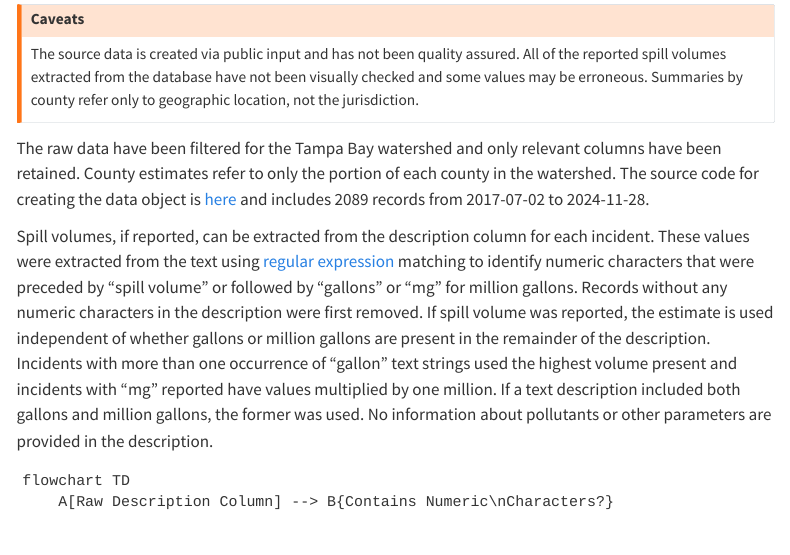
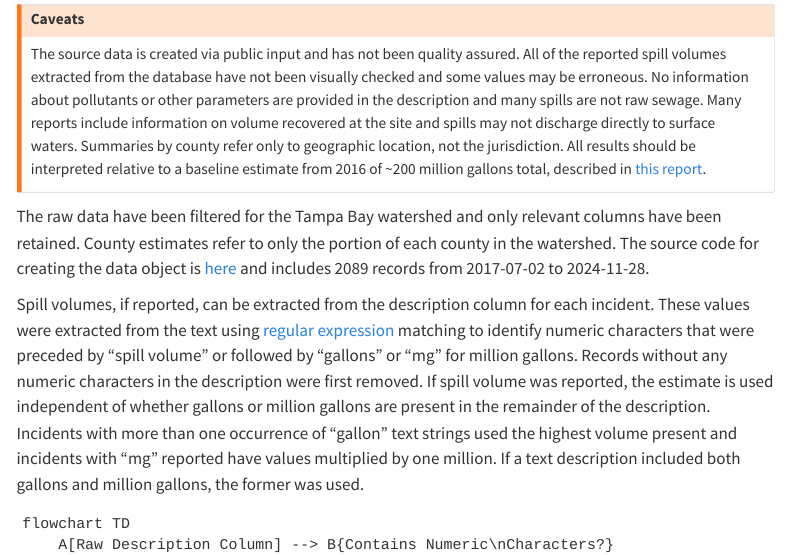
Before and after one commit to tbep-tech/sso-reporting, a Quarto document (docs/sso-reporting.qmd): the page in a window 1100 px wide, from 360 px down. Rendered offline with R 4.5, knitr and Pandoc in place of Quarto, with nearby package versions; some code elsewhere in the file could not run offline; menus at the side of the page are left out.

Commit message:
update caveats

````diff
--- a/docs/sso-reporting.qmd
+++ b/docs/sso-reporting.qmd
@@ -51,12 +51,12 @@ The following is an evaluation of FDEP spill incident reports for Tampa Bay, ava
 
 ::: {.callout-warning}
 ## Caveats
-The source data is created via public input and has not been quality assured. All of the reported spill volumes extracted from the database have not been visually checked and some values may be erroneous.  Summaries by county refer only to geographic location, not the jurisdiction.
+The source data is created via public input and has not been quality assured. All of the reported spill volumes extracted from the database have not been visually checked and some values may be erroneous.  No information about pollutants or other parameters are provided in the description and many spills are not raw sewage.  Many reports include information on volume recovered at the site and spills may not discharge directly to surface waters.  Summaries by county refer only to geographic location, not the jurisdiction.  All results should be interpreted relative to a baseline estimate from 2016 of ~200 million gallons total, described in [this report](https://floridadep.gov/sites/default/files/Final%20Report_Evaluation%20of%20SSO%20and%20Unpermitted%20Discharges%2001_06_17.pdf).
 :::
 
 The raw data have been filtered for the Tampa Bay watershed and only relevant columns have been retained.  County estimates refer to only the portion of each county in the watershed. The source code for creating the data object is [here](https://github.com/tbep-tech/sso-reporting/blob/main/R/dat_proc.R) and includes `r nrow(rprt)` records from `r min(rprt$date)` to `r max(rprt$date)`.
 
-Spill volumes, if reported, can be extracted from the description column for each incident.  These values were extracted from the text using [regular expression](https://en.wikipedia.org/wiki/Regular_expression) matching to identify numeric characters that were preceded by "spill volume" or followed by "gallons" or "mg" for million gallons.  Records without any numeric characters in the description were first removed.  If spill volume was reported, the estimate is used independent of whether gallons or million gallons are present in the remainder of the description. Incidents with more than one occurrence of "gallon" text strings used the highest volume present and incidents with "mg" reported have values multiplied by one million.  If a text description included both gallons and million gallons, the former was used. No information about pollutants or other parameters are provided in the description.
+Spill volumes, if reported, can be extracted from the description column for each incident.  These values were extracted from the text using [regular expression](https://en.wikipedia.org/wiki/Regular_expression) matching to identify numeric characters that were preceded by "spill volume" or followed by "gallons" or "mg" for million gallons.  Records without any numeric characters in the description were first removed.  If spill volume was reported, the estimate is used independent of whether gallons or million gallons are present in the remainder of the description. Incidents with more than one occurrence of "gallon" text strings used the highest volume present and incidents with "mg" reported have values multiplied by one million.  If a text description included both gallons and million gallons, the former was used.
 
 ```{mermaid}
 flowchart TD
````
Also changed, not shown: R/scratch.R (+2 -0 lines), 6 other files.
